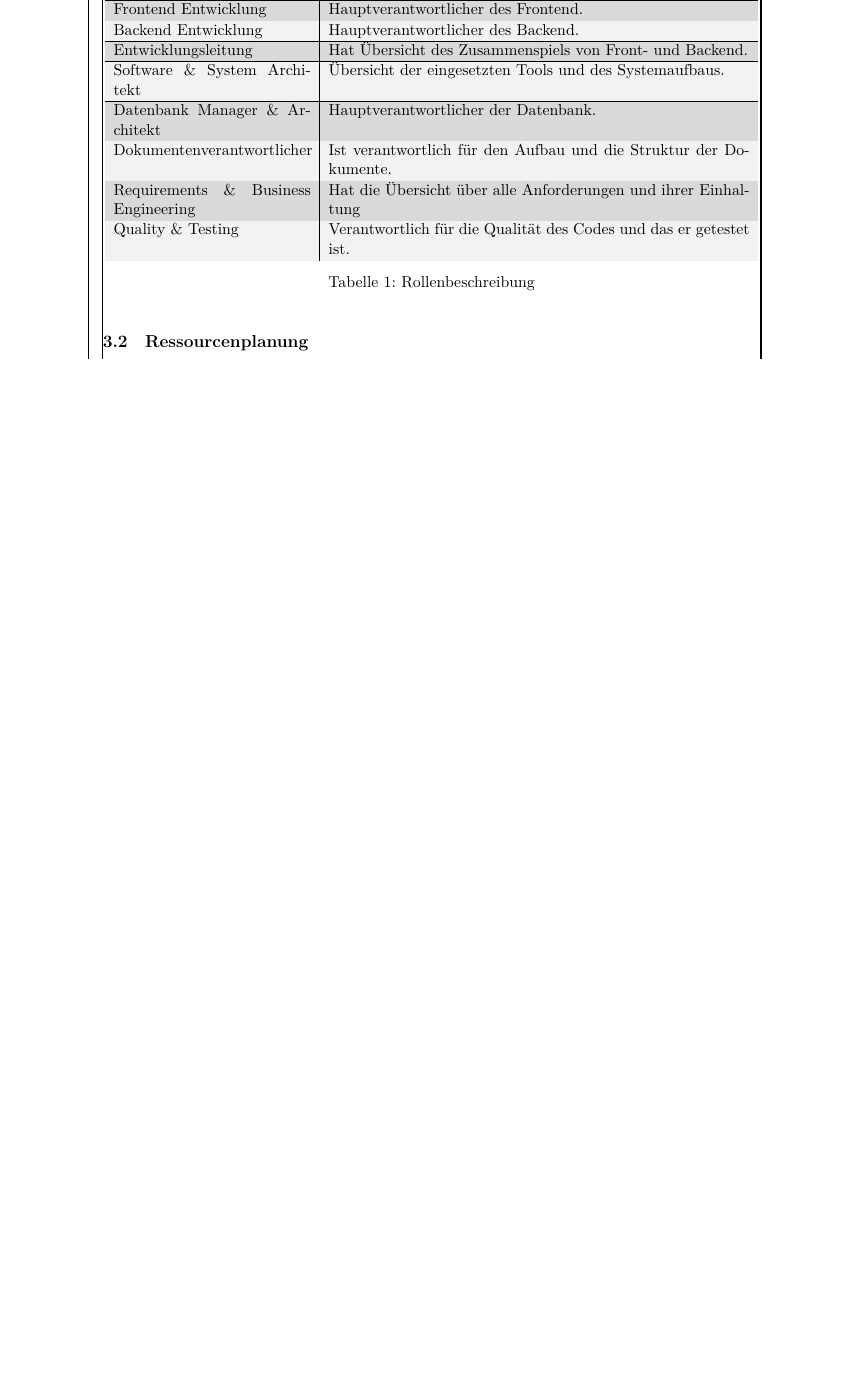
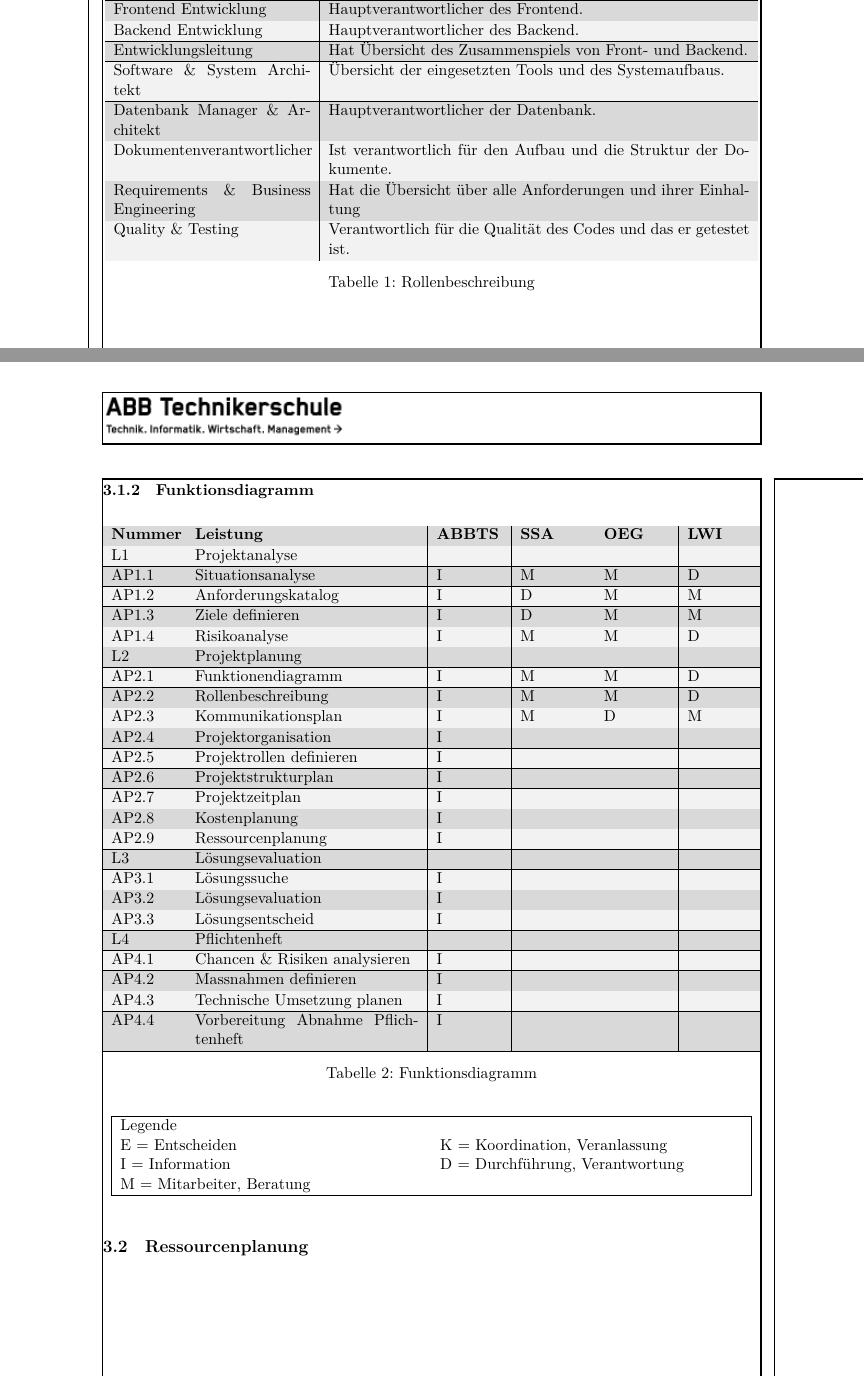
Before and after one commit to Visual-Board-GmbH/docs-tic-tac-toe, a LaTeX document (01_Projektdokumente/01_Projektdokumentation/OEG‐LWI‐SSA_20200428_0.1_Draft_4.tex): part of page 4 of 10 before the commit and two parts of pages 4 and 5 of 11 after it, the two joined at a grey line, cut so that both start at the same text, the shorter picture padded with empty space. Compiled offline with XeLaTeX.

Commit message:
WIP: Funktionendiagramm

```diff
--- a/01_Projektdokumente/01_Projektdokumentation/OEG‐LWI‐SSA_20200428_0.1_Draft_4.tex
+++ b/01_Projektdokumente/01_Projektdokumentation/OEG‐LWI‐SSA_20200428_0.1_Draft_4.tex
@@ -124,6 +124,53 @@
 		\end{tabular}
 		\caption{Rollenbeschreibung}
 		\label{fig:rollenbeschreibung}
+	\end{table}
+
+	\newpage
+
+	\subsubsection{Funktionsdiagramm}
+	\begin{table}[h]
+		\centering
+		\rowcolors{1}{gray!30}{gray!10}
+		\begin{tabular}{p{0.1\textwidth}|p{0.34\textwidth}|p{0.1\textwidth}|p{0.1\textwidth}|p{0.1\textwidth}|p{0.1\textwidth}}
+			\textbf{Nummer} & \textbf{Leistung} & \textbf{ABBTS} & \textbf{SSA} & \textbf{OEG} & \textbf{LWI} \\ \hline
+			L1 & Projektanalyse & & & &  \\ \hline
+			AP1.1 & Situationsanalyse & I & M & M & D  \\ \hline
+			AP1.2 & Anforderungskatalog  & I & D & M & M  \\ \hline
+			AP1.3 & Ziele definieren & I & D & M & M \\ \hline
+			AP1.4 & Risikoanalyse & I & M & M & D  \\ \hline
+			L2 & Projektplanung  & & & &  \\ \hline
+			AP2.1 & Funktionendiagramm  & I & M & M & D  \\ \hline
+			AP2.2 & Rollenbeschreibung & I & M & M & D  \\ \hline
+			AP2.3 & Kommunikationsplan  & I & M & D & M  \\ \hline
+			AP2.4 & Projektorganisation & I & & &  \\ \hline
+			AP2.5 & Projektrollen definieren & I & & &  \\ \hline
+			AP2.6 & Projektstrukturplan & I & & &  \\ \hline
+			AP2.7 & Projektzeitplan & I & & &  \\ \hline
+			AP2.8 & Kostenplanung & I & & &  \\ \hline
+			AP2.9 & Ressourcenplanung & I & & &  \\ \hline
+			L3 & Lösungsevaluation & & & &  \\ \hline
+			AP3.1 & Lösungssuche & I & & &  \\ \hline
+			AP3.2 & Lösungsevaluation & I & & &  \\ \hline
+			AP3.3 & Lösungsentscheid & I & & &  \\ \hline
+			L4 & Pflichtenheft & & & &  \\ \hline
+			AP4.1 & Chancen \& Risiken analysieren & I & & &  \\ \hline
+			AP4.2 & Massnahmen definieren & I & & &  \\ \hline
+			AP4.3 & Technische Umsetzung planen & I & & &  \\ \hline
+			AP4.4 & Vorbereitung Abnahme Pflichtenheft & I & & &  \\ \hline
+		\end{tabular}
+		\caption{Funktionsdiagramm}
+		\label{fig:funktionsdiagramm}
+	\end{table}
+
+	\begin{table}[h]
+		\centering
+		\begin{tabular}{|p{0.46\textwidth} p{0.46\textwidth}|}
+			\hline Legende & \\
+			E = Entscheiden & K = Koordination, Veranlassung  \\
+			I = Information & D = Durchführung, Verantwortung  \\
+			M = Mitarbeiter, Beratung &  \\ \hline
+		\end{tabular}
 	\end{table}
 
 	\subsection{Ressourcenplanung}
```
